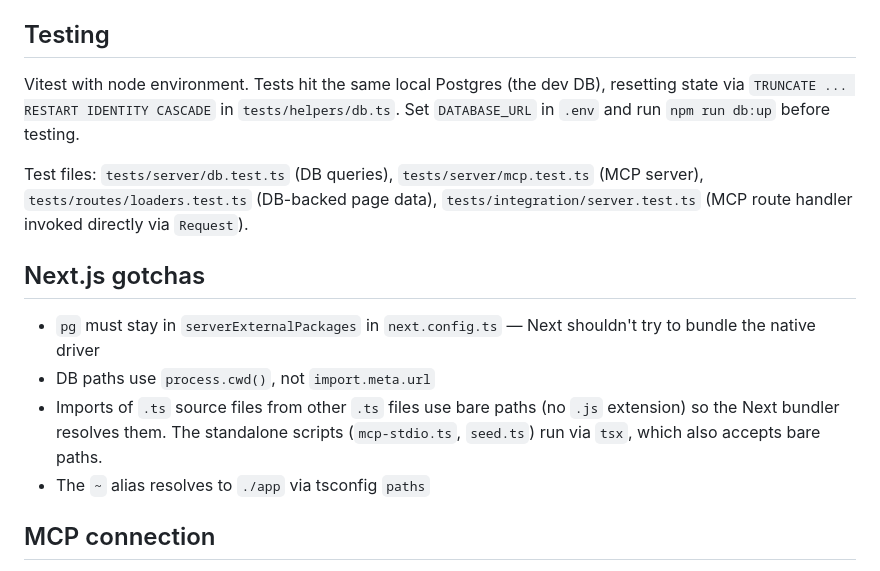
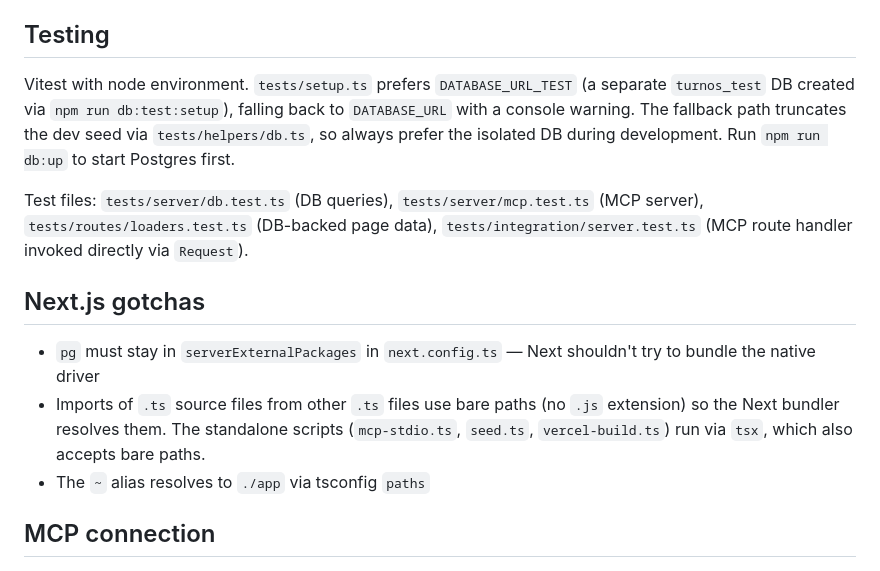
Before and after one commit to Aigendate/aigendateapp, a Markdown page: CLAUDE.md, the part around one of its changes. GitHub-like rendering.

```diff
--- a/CLAUDE.md
+++ b/CLAUDE.md
@@ -72,15 +90,14 @@ Interactive filters live in client components (e.g. `app/components/search-input
 
 ## Testing
 
-Vitest with node environment. Tests hit the same local Postgres (the dev DB), resetting state via `TRUNCATE ... RESTART IDENTITY CASCADE` in `tests/helpers/db.ts`. Set `DATABASE_URL` in `.env` and run `npm run db:up` before testing.
+Vitest with node environment. `tests/setup.ts` prefers `DATABASE_URL_TEST` (a separate `turnos_test` DB created via `npm run db:test:setup`), falling back to `DATABASE_URL` with a console warning. The fallback path truncates the dev seed via `tests/helpers/db.ts`, so always prefer the isolated DB during development. Run `npm run db:up` to start Postgres first.
 
 Test files: `tests/server/db.test.ts` (DB queries), `tests/server/mcp.test.ts` (MCP server), `tests/routes/loaders.test.ts` (DB-backed page data), `tests/integration/server.test.ts` (MCP route handler invoked directly via `Request`).
 
 ## Next.js gotchas
 
 - `pg` must stay in `serverExternalPackages` in `next.config.ts` — Next shouldn't try to bundle the native driver
-- DB paths use `process.cwd()`, not `import.meta.url`
-- Imports of `.ts` source files from other `.ts` files use bare paths (no `.js` extension) so the Next bundler resolves them. The standalone scripts (`mcp-stdio.ts`, `seed.ts`) run via `tsx`, which also accepts bare paths.
+- Imports of `.ts` source files from other `.ts` files use bare paths (no `.js` extension) so the Next bundler resolves them. The standalone scripts (`mcp-stdio.ts`, `seed.ts`, `vercel-build.ts`) run via `tsx`, which also accepts bare paths.
 - The `~` alias resolves to `./app` via tsconfig `paths`
 
 ## MCP connection
```
Also changed, not shown: other parts of CLAUDE.md (+21 -3 lines).
